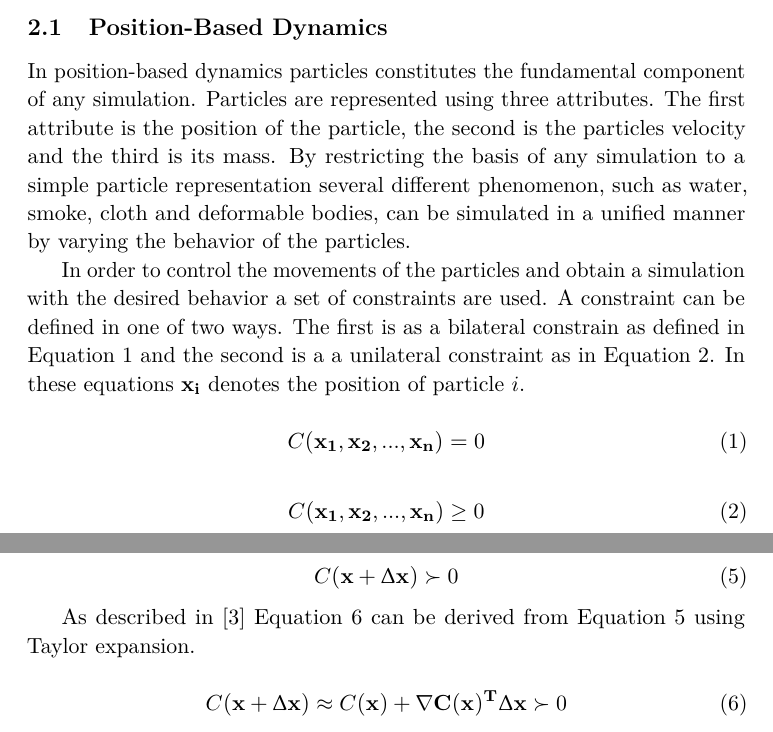
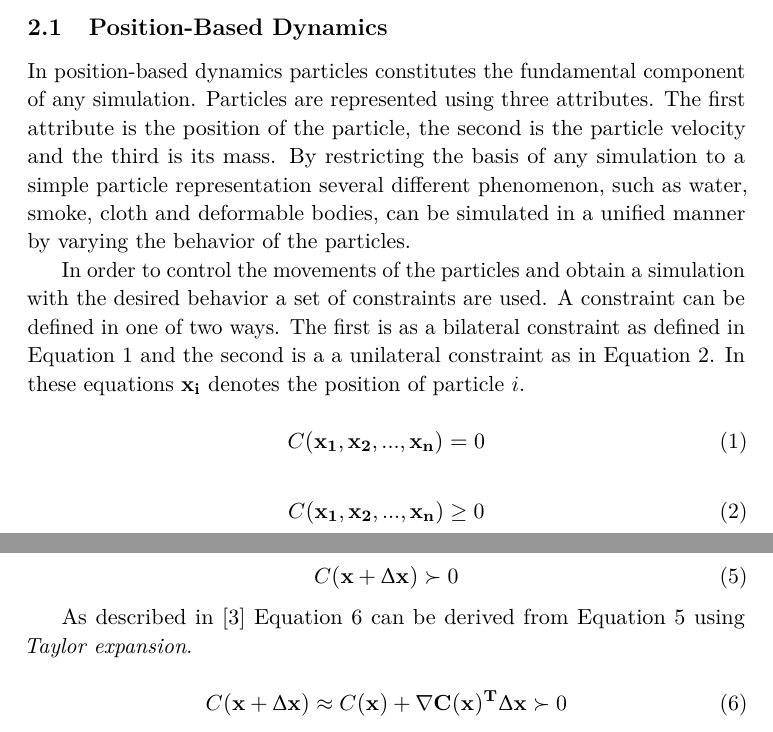
Before and after one commit to niklasandersson/TN1008_Report, a LaTeX paper (document.tex, which reads tex/theory/pbd.tex): two parts of pages 3 and 4 of 12, joined at a grey line, cut so that both start at the same text. Compiled offline with pdfLaTeX.

Commit message:
Character correction

```diff
--- a/tex/theory/pbd.tex
+++ b/tex/theory/pbd.tex
@@ -1,6 +1,6 @@
 In position-based dynamics particles constitutes the fundamental component of
 any simulation.  Particles are represented using three attributes. The first
-attribute is the position of the particle, the second is the particles velocity
+attribute is the position of the particle, the second is the particle velocity
 and the third is its mass. By restricting the basis of any simulation to a
 simple particle representation several different phenomenon, such as water,
 smoke, cloth and deformable bodies, can be simulated in a unified manner by
@@ -8,7 +8,7 @@ varying the behavior of the particles.
 
 In order to control the movements of the particles and obtain a simulation with
 the desired behavior a set of constraints are used. A constraint can be defined
-in one of two ways. The first is as a bilateral constrain as defined in
+in one of two ways. The first is as a bilateral constraint as defined in
 Equation~\ref{eq:bilateralC} and the second is a a unilateral constraint as in
 Equation~\ref{eq:unilateralC}. In these equations $ \mathbf{x_{i}} $ denotes
 the position of particle $ i $.
@@ -46,7 +46,7 @@ C(\mathbf{x} + \Delta \mathbf{x}) \succ 0
 \end{equation}
 
 As described in~\cite{macklin2013position} Equation~\ref{eq:Taylor} can be
-derived from Equation~\ref{eq:cCombined} using Taylor expansion.
+derived from Equation~\ref{eq:cCombined} using \textit{Taylor expansion}.
 
 \begin{equation}
 \label{eq:Taylor}
```
